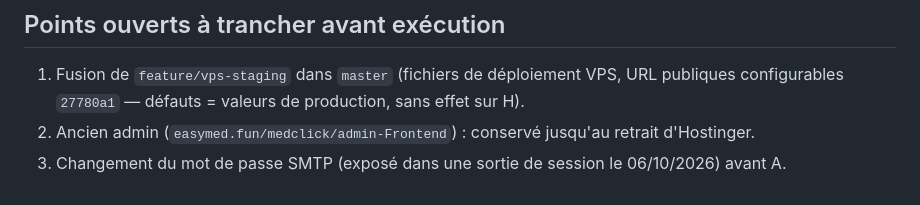
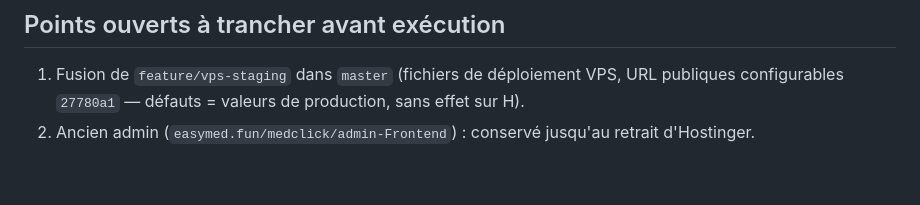
Before and after one commit to Sftaita/medclick-backend, a Markdown page: docs/RUNBOOK-BASCULE.md, the part around the change. GitHub-like rendering.

Commit message:
docs: retirer du runbook un point opérationnel hors périmètre du dépôt
Co-Authored-By: Claude Opus 5.5 <noreply@anthropic.com>

```diff
--- a/docs/RUNBOOK-BASCULE.md
+++ b/docs/RUNBOOK-BASCULE.md
@@ -248,4 +248,3 @@ retour arrière). Outils : empreinte par table sans donnée affichée,
 1. Fusion de `feature/vps-staging` dans `master` (fichiers de déploiement VPS, URL publiques
    configurables `27780a1` — défauts = valeurs de production, sans effet sur H).
 2. Ancien admin (`easymed.fun/medclick/admin-Frontend`) : conservé jusqu'au retrait d'Hostinger.
-3. Changement du mot de passe SMTP (exposé dans une sortie de session le 06/10/2026) avant A.
```
